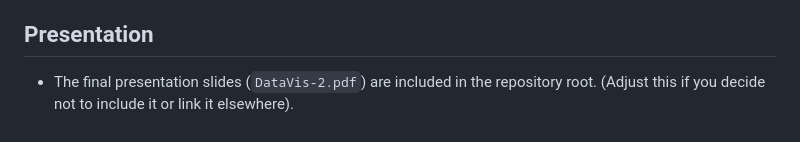
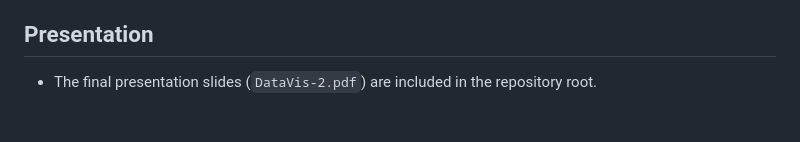
Before and after one commit to md2026/Atlanta-homelessness-hotspots, a Markdown page: README.md, the part around the change. Drawn GitHub-style.

Commit message:
Update README.md with setup instructions and details

```diff
--- a/README.md
+++ b/README.md
@@ -65,4 +65,4 @@ This project provides an interactive web application to explore simulated homele
 
 ## Presentation
 
-* The final presentation slides (`DataVis-2.pdf`) are included in the repository root. (Adjust this if you decide not to include it or link it elsewhere).
+* The final presentation slides (`DataVis-2.pdf`) are included in the repository root.
```
